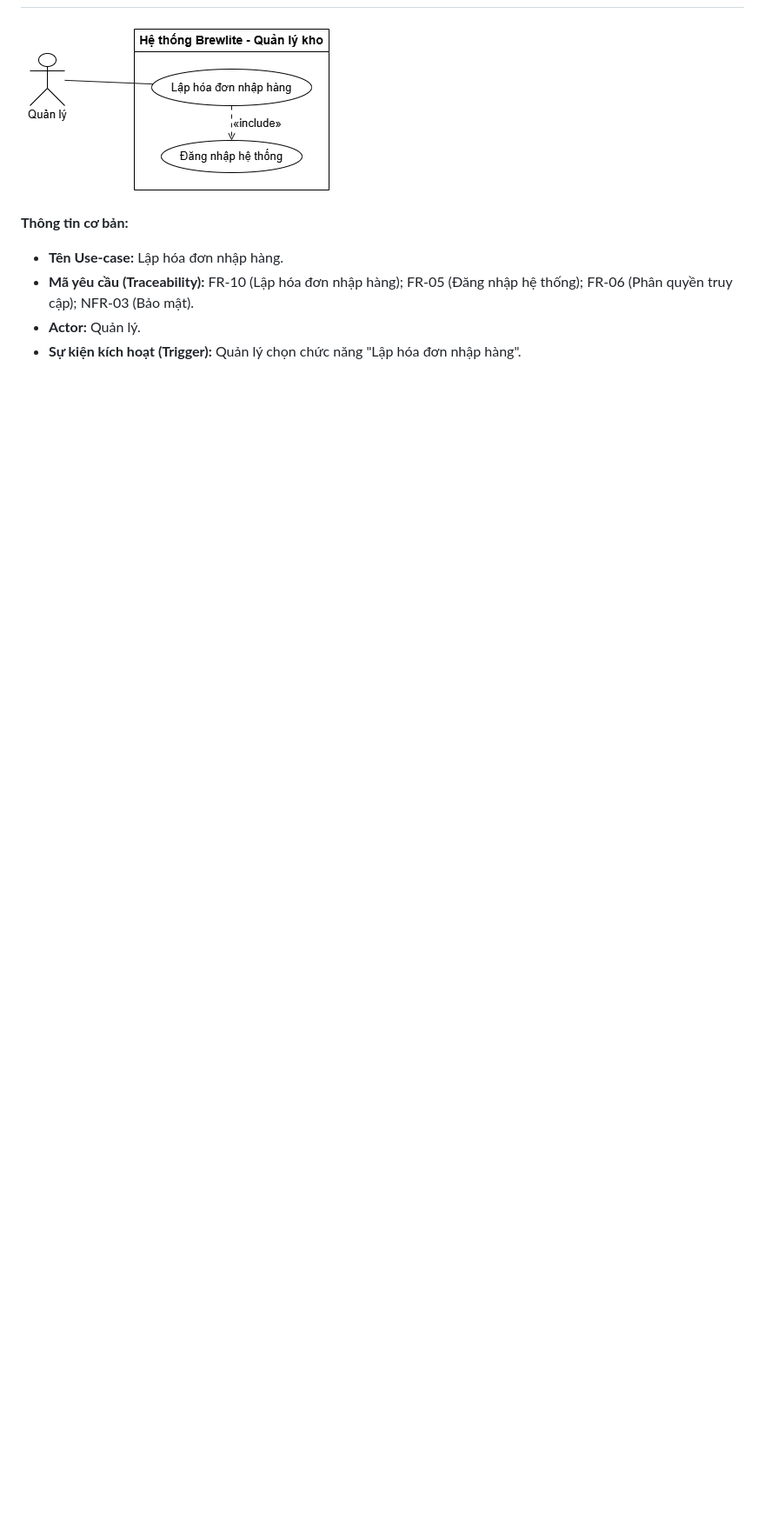
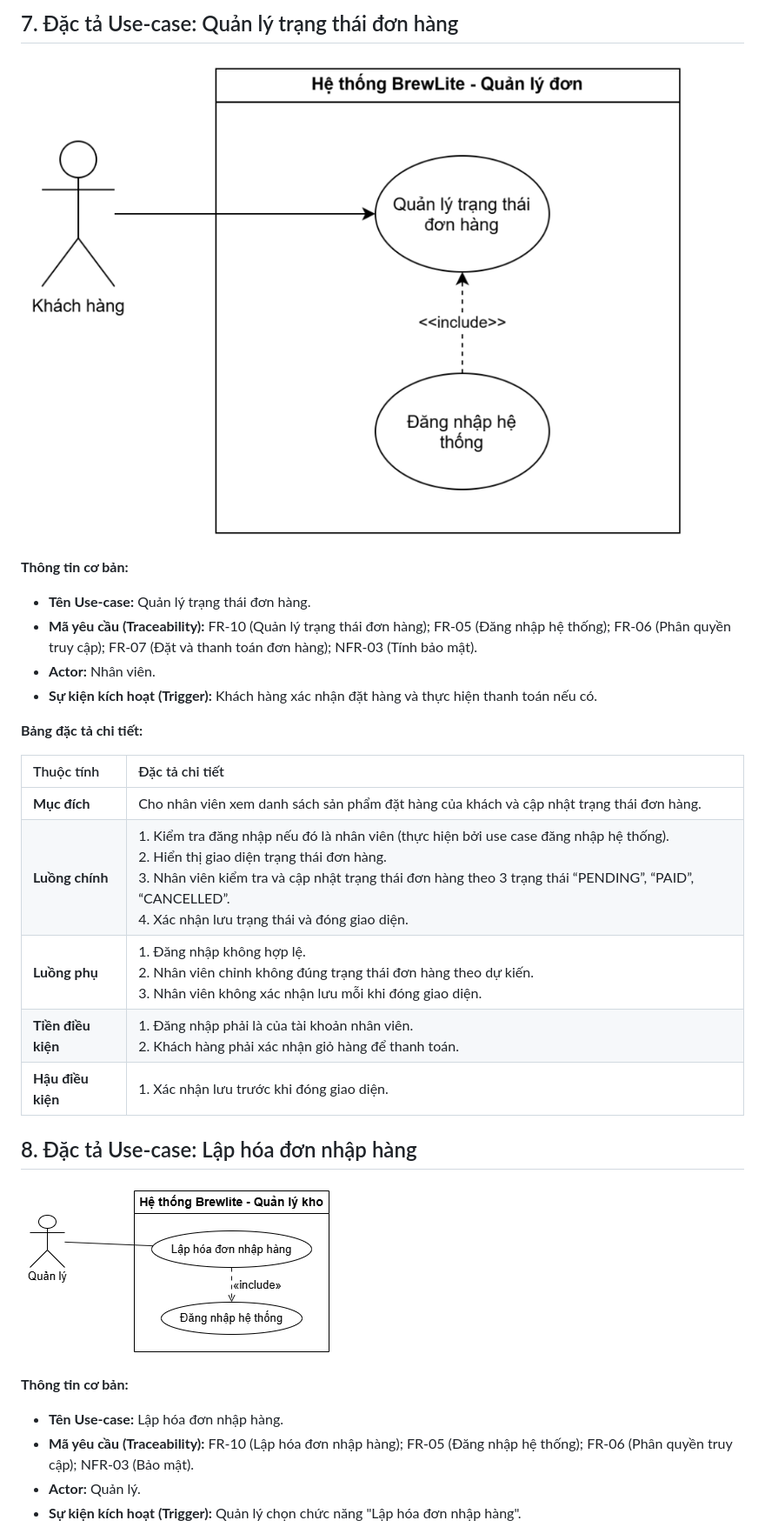
Before and after one commit to nvthuan06/brewlite, a Markdown page: docs/requirements/SRS.md, the part around one of its changes. Shown at 87% size. GitHub-like rendering; pictures changed too: docs/diagrams/use-case_FR-08.png (added); blank space fills up the shorter version.

```diff
--- a/docs/requirements/SRS.md
+++ b/docs/requirements/SRS.md
@@ -72,3 +91,24 @@
+## 7. Đặc tả Use-case: Quản lý trạng thái đơn hàng
+![Sơ đồ Use-case quản lý trạng thái đơn hàng](../diagrams/use-case_FR-08.png)
+
+**Thông tin cơ bản:**
+
+- **Tên Use-case:** Quản lý trạng thái đơn hàng.
+- **Mã yêu cầu (Traceability):** FR-10 (Quản lý trạng thái đơn hàng); FR-05 (Đăng nhập hệ thống); FR-06 (Phân quyền truy cập); FR-07 (Đặt và thanh toán đơn hàng); NFR-03 (Tính bảo mật).
+- **Actor:** Nhân viên.
+- **Sự kiện kích hoạt (Trigger):** Khách hàng xác nhận đặt hàng và thực hiện thanh toán nếu có.
+
+**Bảng đặc tả chi tiết:**
+
+| Thuộc tính | Đặc tả chi tiết |
+| :--- | :--- |
+| **Mục đích** | Cho nhân viên xem danh sách sản phẩm đặt hàng của khách và cập nhật trạng thái đơn hàng. |
+| **Luồng chính** | 1. Kiểm tra đăng nhập nếu đó là nhân viên (thực hiện bởi use case đăng nhập hệ thống).<br> 2. Hiển thị giao diện trạng thái đơn hàng.<br> 3. Nhân viên kiểm tra và cập nhật trạng thái đơn hàng theo 3 trạng thái “PENDING”, “PAID”, “CANCELLED”.<br> 4. Xác nhận lưu trạng thái và đóng giao diện. |
+| **Luồng phụ** | 1. Đăng nhập không hợp lệ.<br> 2. Nhân viên chỉnh không đúng trạng thái đơn hàng theo dự kiến.<br> 3. Nhân viên không xác nhận lưu mỗi khi đóng giao diện. |
+| **Tiền điều kiện** | 1. Đăng nhập phải là của tài khoản nhân viên.<br> 2. Khách hàng phải xác nhận giỏ hàng để thanh toán. |
+| **Hậu điều kiện** | 1. Xác nhận lưu trước khi đóng giao diện. |
+
+## 8. Đặc tả Use-case: Lập hóa đơn nhập hàng
 ![Sơ đồ Use-case lập hóa đơn nhập hàng](../diagrams/use-case_FR-10.png)
 
 **Thông tin cơ bản:**
```
Also changed, not shown: other parts of docs/requirements/SRS.md (+24 -5 lines), docs/diagrams/use-case_FR-03.png (added).
